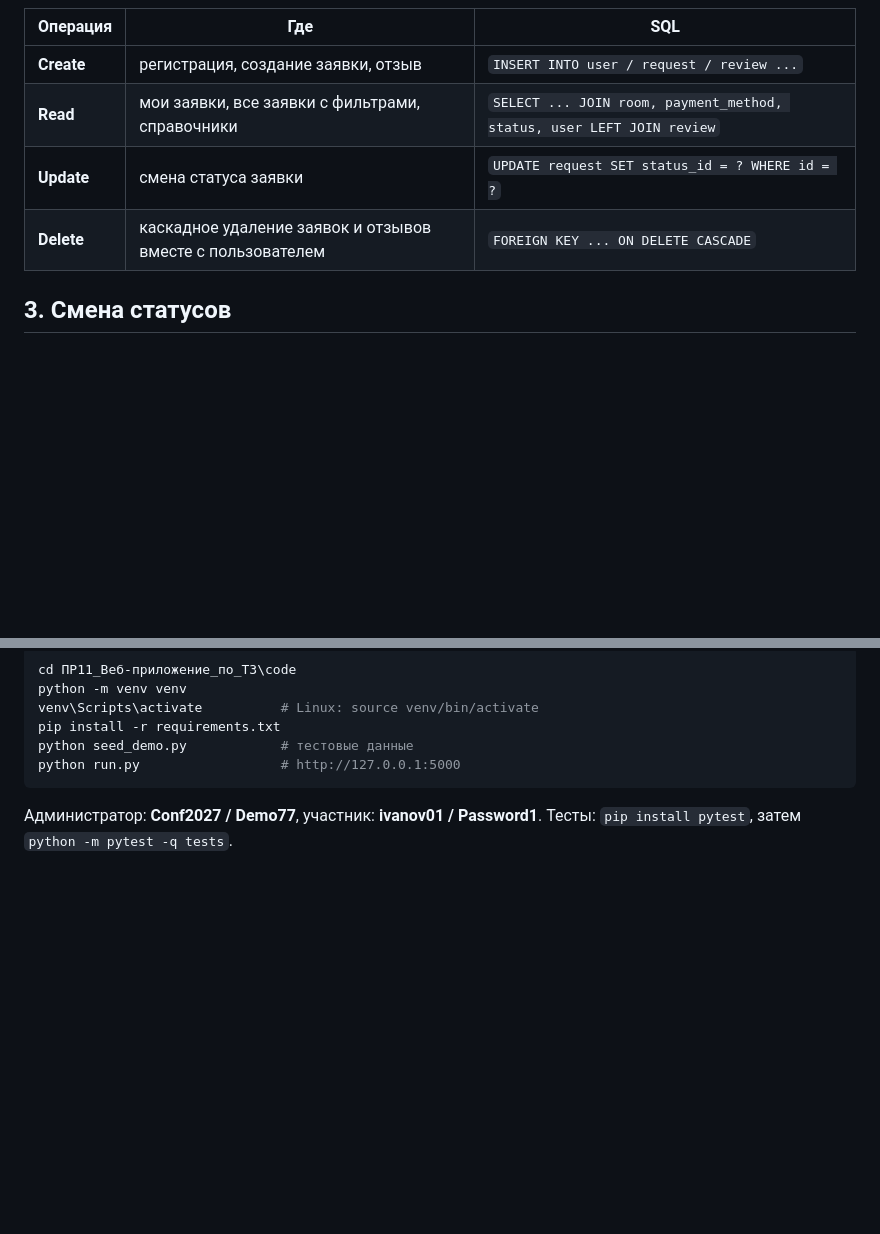
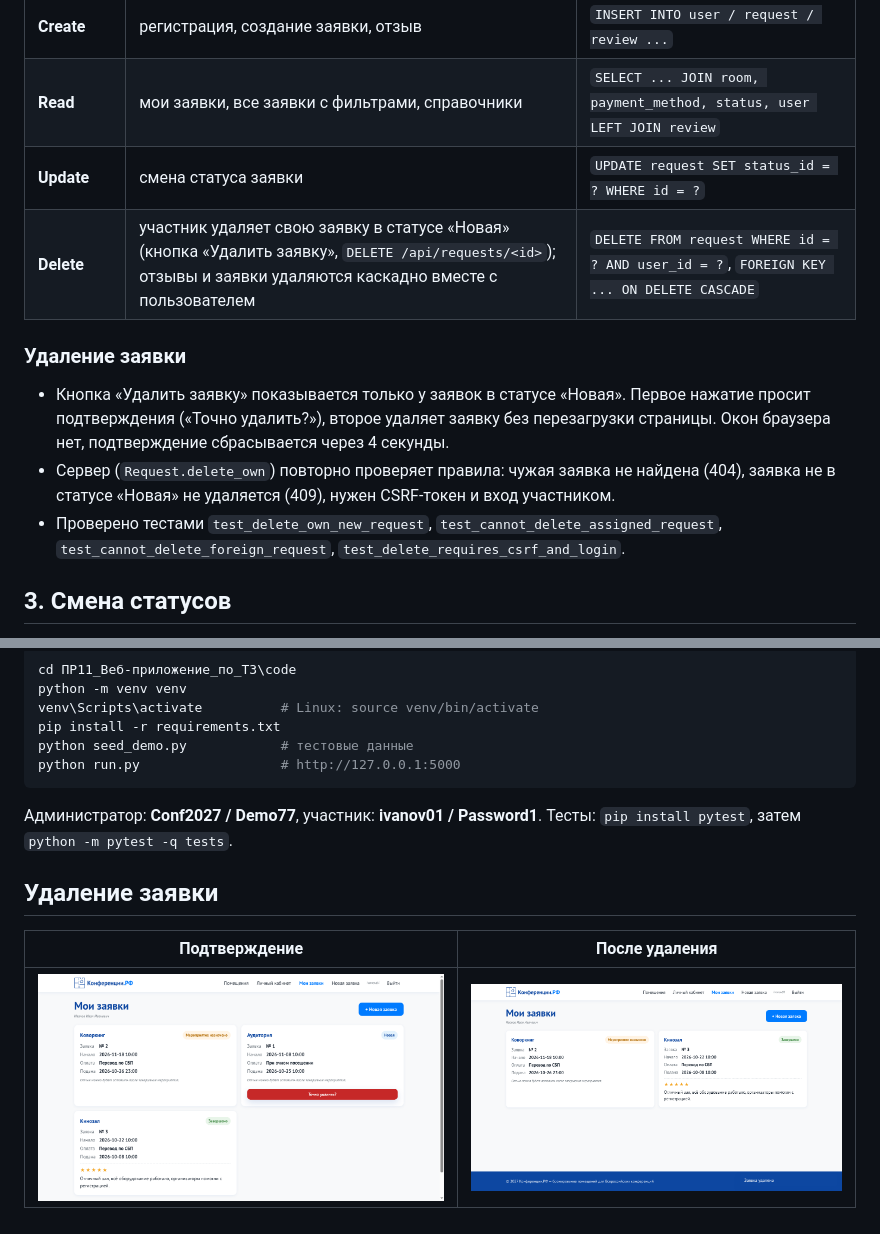
Before and after one commit to rainall27/IG_MDK09.01, a Markdown page: ПР11_Веб-приложение_по_ТЗ/README.md, 2 parts joined by grey strips. GitHub-like rendering; pictures changed too: ПР11_Веб-приложение_по_ТЗ/img/04_delete_request_confirm.png (added), ПР11_Веб-приложение_по_ТЗ/img/05_delete_request_done.png (added); blank space fills up the shorter version.

Commit message:
ПР 11: удаление заявки в статусе «Новая» (Delete из CRUD): кнопка с подтверждением, DELETE-маршрут, 4 теста

````diff
--- a/ПР11_Веб-приложение_по_ТЗ/README.md
+++ b/ПР11_Веб-приложение_по_ТЗ/README.md
@@ -14,7 +14,12 @@
 | **Create** | регистрация, создание заявки, отзыв | `INSERT INTO user / request / review ...` |
 | **Read** | мои заявки, все заявки с фильтрами, справочники | `SELECT ... JOIN room, payment_method, status, user LEFT JOIN review` |
 | **Update** | смена статуса заявки | `UPDATE request SET status_id = ? WHERE id = ?` |
-| **Delete** | каскадное удаление заявок и отзывов вместе с пользователем | `FOREIGN KEY ... ON DELETE CASCADE` |
+| **Delete** | участник удаляет свою заявку в статусе «Новая» (кнопка «Удалить заявку», `DELETE /api/requests/<id>`); отзывы и заявки удаляются каскадно вместе с пользователем | `DELETE FROM request WHERE id = ? AND user_id = ?`, `FOREIGN KEY ... ON DELETE CASCADE` |
+
+### Удаление заявки
+- Кнопка «Удалить заявку» показывается только у заявок в статусе «Новая». Первое нажатие просит подтверждения («Точно удалить?»), второе удаляет заявку без перезагрузки страницы. Окон браузера нет, подтверждение сбрасывается через 4 секунды.
+- Сервер (`Request.delete_own`) повторно проверяет правила: чужая заявка не найдена (404), заявка не в статусе «Новая» не удаляется (409), нужен CSRF-токен и вход участником.
+- Проверено тестами `test_delete_own_new_request`, `test_cannot_delete_assigned_request`, `test_cannot_delete_foreign_request`, `test_delete_requires_csrf_and_login`.
 
 ## 3. Смена статусов
 `Новая → Мероприятие назначено → Завершено`. Статус двигается только вперёд: в карточке админки выпадающий список предлагает только следующие статусы, и сервер (`Request.change_status`) повторно проверяет правило. Попытка вернуть статус назад получает ответ 400.
@@ -53,3 +58,8 @@ python seed_demo.py            # тестовые данные
 python run.py                  # http://127.0.0.1:5000
 ```
 Администратор: **Conf2027 / Demo77**, участник: **ivanov01 / Password1**. Тесты: `pip install pytest`, затем `python -m pytest -q tests`.
+
+## Удаление заявки
+| Подтверждение | После удаления |
+|---|---|
+| ![](img/04_delete_request_confirm.png) | ![](img/05_delete_request_done.png) |
````
Also changed, not shown: 6 other files.
